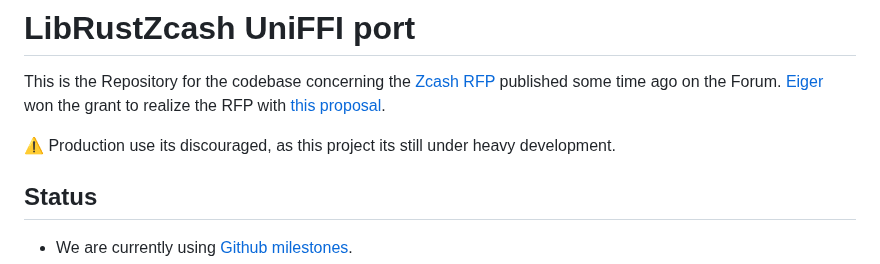
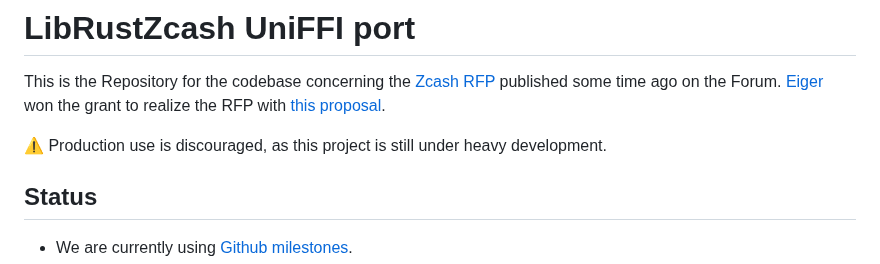
Before and after one commit to eigerco/uniffi-zcash-lib, a Markdown page: README.md, the part around the change. Drawn GitHub-style.

Commit message:
Fix typo

```diff
--- a/README.md
+++ b/README.md
@@ -2,7 +2,7 @@
 
 This is the Repository for the codebase concerning the [Zcash RFP](https://forum.zcashcommunity.com/t/rfp-zcash-uniffi-library/41335) published some time ago on the Forum. [Eiger](https://www.eiger.co/) won the grant to realize the RFP with [this proposal](https://forum.zcashcommunity.com/t/zcash-uniffi-library-rfp/43468).
 
-⚠️ Production use its discouraged, as this project its still under heavy development.
+⚠️ Production use is discouraged, as this project is still under heavy development.
 
 ## Status
 
```
